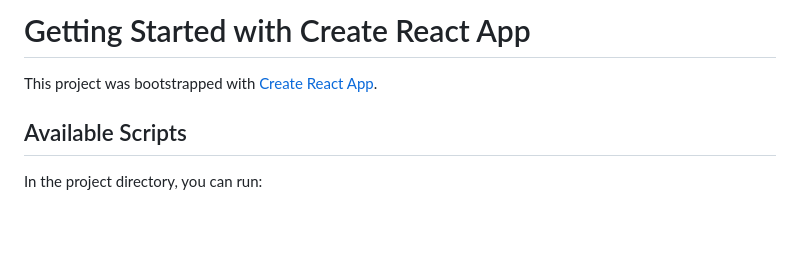
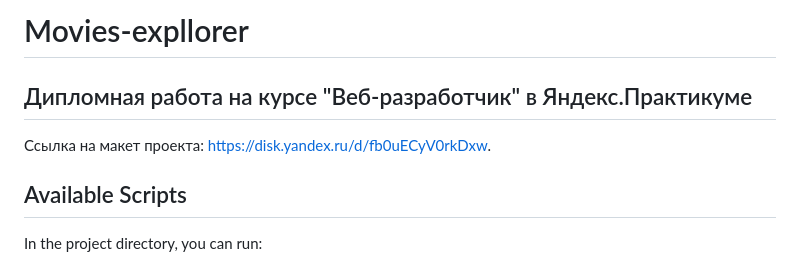
Before and after one commit to Argayash1/movies-explorer-frontend, a Markdown page: README.md, the part around the change. GitHub-like rendering; blank space fills up the shorter version.

Commit message:
Изменил файл Readme, добавил ссылку на макет прроекта

```diff
--- a/README.md
+++ b/README.md
@@ -1,6 +1,8 @@
-# Getting Started with Create React App
+# Movies-expllorer
 
-This project was bootstrapped with [Create React App](https://github.com/facebook/create-react-app).
+## Дипломная работа на курсе "Веб-разработчик" в Яндекс.Практикуме
+
+Ссылка на макет проекта: https://disk.yandex.ru/d/fb0uECyV0rkDxw.
 
 ## Available Scripts
 
```
